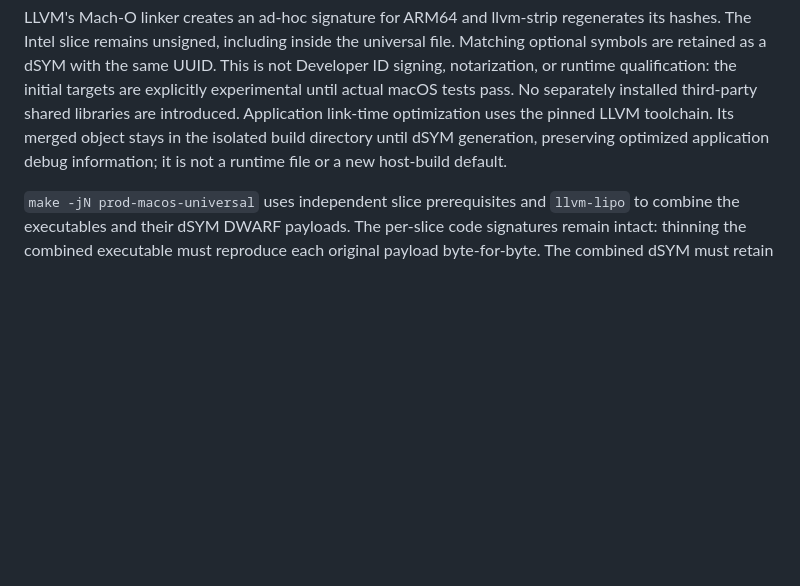
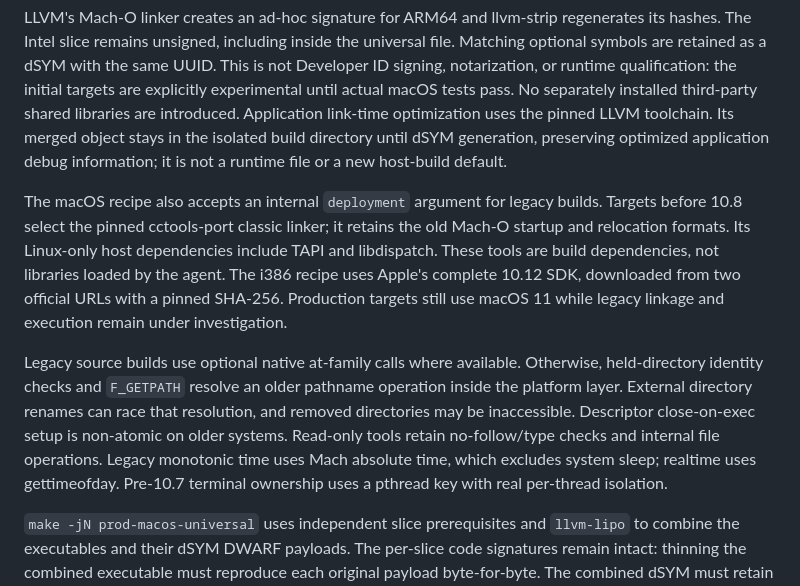
Before and after one commit to snajpa/snajpagent, a Markdown page: DEPENDENCIES.md, the part around the change. GitHub-like rendering; blank space fills up the shorter version.

Commit message:
Document the legacy Darwin build route and platform fallback limits

```diff
--- a/DEPENDENCIES.md
+++ b/DEPENDENCIES.md
@@ -161,6 +161,24 @@ object stays in the isolated build directory until dSYM generation, preserving
 optimized application debug information; it is not a runtime file or a new
 host-build default.
 
+The macOS recipe also accepts an internal `deployment` argument for legacy
+builds. Targets before 10.8 select the pinned cctools-port classic linker;
+it retains the old Mach-O startup and relocation formats. Its Linux-only host
+dependencies include TAPI and libdispatch. These tools are build dependencies,
+not libraries loaded by the agent. The i386 recipe uses Apple's complete
+10.12 SDK, downloaded from two official URLs with a pinned SHA-256.
+Production targets still use macOS 11 while legacy linkage and execution
+remain under investigation.
+
+Legacy source builds use optional native at-family calls where available.
+Otherwise, held-directory identity checks and `F_GETPATH` resolve an older
+pathname operation inside the platform layer. External directory renames can
+race that resolution, and removed directories may be inaccessible. Descriptor
+close-on-exec setup is non-atomic on older systems. Read-only tools retain
+no-follow/type checks and internal file operations. Legacy monotonic time uses
+Mach absolute time, which excludes system sleep; realtime uses gettimeofday.
+Pre-10.7 terminal ownership uses a pthread key with real per-thread isolation.
+
 `make -jN prod-macos-universal` uses independent slice prerequisites and
 `llvm-lipo` to combine the executables and their dSYM DWARF payloads. The
 per-slice code signatures remain intact: thinning the combined executable
```
